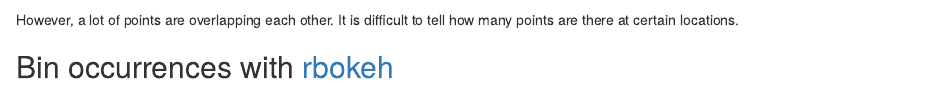
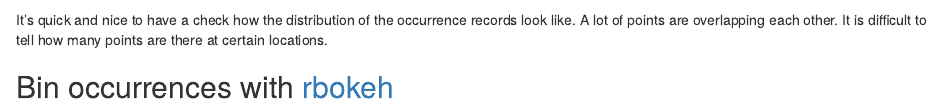
Before and after one commit to ymgan/super-doodle, an R Markdown document (bin-occurrences/bin-occurrences.Rmd): the page in a window 1100 px wide, from 440 px down. Rendered offline with R 4.5, knitr and Pandoc, with nearby package versions; some code elsewhere in the file could not run offline.

Commit message:
amend typo, better description

````diff
--- a/bin-occurrences/bin-occurrences.Rmd
+++ b/bin-occurrences/bin-occurrences.Rmd
@@ -18,7 +18,7 @@
 plot_map(occ)
 ```
 
-However, a lot of points are overlapping each other. It is difficult to tell how many points are there at certain locations.
+It's quick and nice to have a check how the distribution of the occurrence records look like. A lot of points are overlapping each other. It is difficult to tell how many points are there at certain locations.
 
 ## Bin occurrences with [rbokeh](http://hafen.github.io/rbokeh/)
 
````
Also changed, not shown: bin-occurrences/bin-occurrences.Rmd (3 more changed lines).
